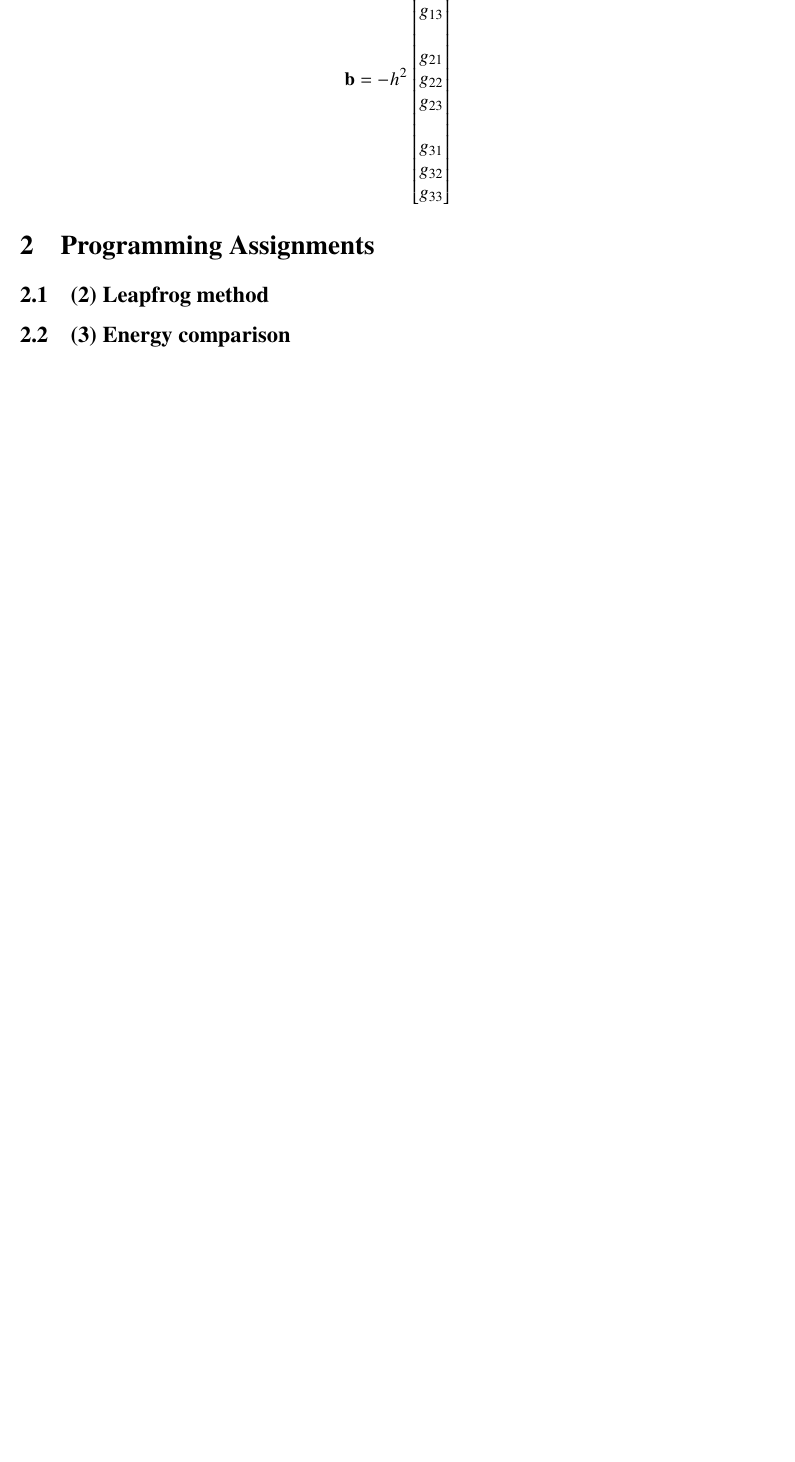
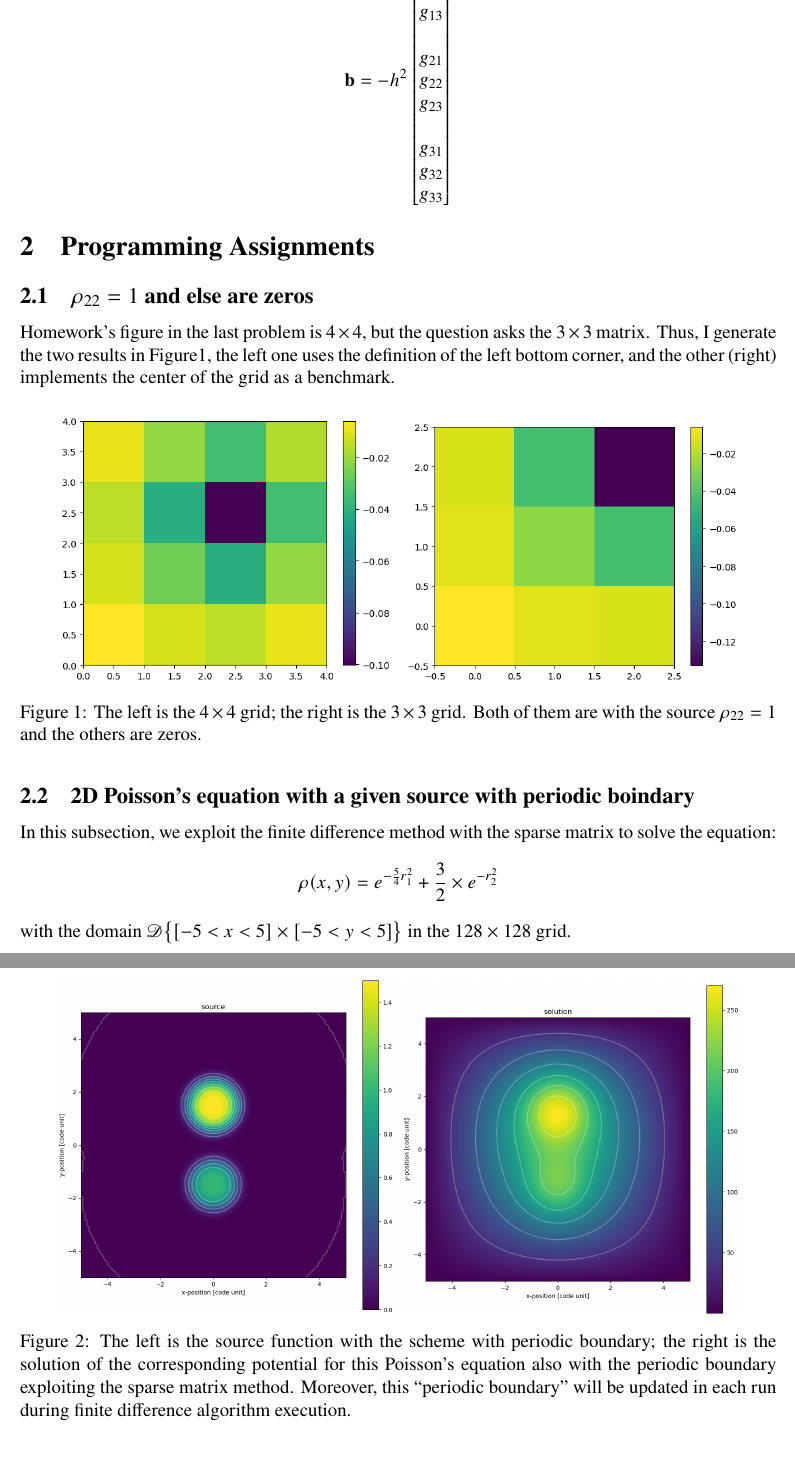
Before and after one commit to gary20000915/poisson-solver-comphyslab-HW4, a LaTeX document (tex/main.tex): part of page 2 of 2 before the commit and two parts of pages 2 and 3 of 4 after it, the two joined at a grey line, cut so that both start at the same text, the shorter picture padded with empty space. Compiled offline with pdfLaTeX.

Commit message:
finish 2.1 ~ 2.3.

```diff
--- a/tex/main.tex
+++ b/tex/main.tex
@@ -157,24 +157,28 @@
         \end{bmatrix}
     \]
 
+    \section{Programming Assignments}
+    \subsection{$\rho_{22} = 1$ and else are zeros}
+    Homework's figure in the last problem is $4 \times 4$, but the question asks the $3 \times 3$ matrix. Thus, I generate the two results in Figure\ref{q1}, the left one uses the definition of the left bottom corner, and the other (right) implements the center of the grid as a benchmark.
 
-    % \begin{figure}[H]
-    %     \centering
-    %     \includegraphics[width = 0.45\textwidth]{./RK4/0.png}
-    %     \includegraphics[width = 0.45\textwidth]{./RK4/2.png}
-    % \end{figure}
-    % \begin{figure}[H]
-    %     \centering
-    %     \includegraphics[width = 0.45\textwidth]{./RK4/4.png}
-    %     \includegraphics[width = 0.45\textwidth]{./RK4/6.png}
-    %     \includegraphics[width = 0.45\textwidth]{./RK4/8.png}
-    %     \includegraphics[width = 0.45\textwidth]{./RK4/10.png}
-    %     \caption{This the normal cloud with RK4, from $t=0$ to $t=10$ and $dt=0.01$.}
-    %     \label{RK4_cloud}
-    % \end{figure}
+    \begin{figure}[H]
+        \centering
+        \includegraphics[width = 0.45\textwidth]{./fig/1.1.png}
+        \includegraphics[width = 0.45\textwidth]{./fig/1.2.png}
+        \caption{The left is the $4 \times 4$ grid; the right is the $3 \times 3$ grid. Both of them are with the source $\rho_{22} = 1$ and the others are zeros.}\label{q1}
+    \end{figure}
 
-    \section{Programming Assignments}
-    \subsection{(2) Leapfrog method}
+    \subsection{2D Poisson's equation with a given source with periodic boindary}
+    In this subsection, we exploit the finite difference method with the sparse matrix to solve the equation:
+    \[
+        \rho(x,y) = e^{-{5 \over 4} r^{2}_{1}} + {3 \over 2} \times e^{-r^{2}_{2}}
+    \]
+    with the domain $\mathscr{D}\big\{ [-5 < x < 5] \times [-5 < y < 5] \big\}$ in the $128 \times 128$ grid.
 
+    \begin{figure}[H]
+        \centering
+        \includegraphics[width = 0.45\textwidth]{./fig/2.1.png}
+        \includegraphics[width = 0.45\textwidth]{./fig/2.2.png}
+        \caption{The left is the source function with the scheme with periodic boundary; the right is the solution of the corresponding potential for this Poisson's equation also with the periodic boundary exploiting the sparse matrix method. Moreover, this ``periodic boundary'' will be updated in each run during finite difference algorithm execution.}
+    \end{figure}
 
-    \subsection{(3) Energy comparison}
```
Also changed, not shown: tex/fig/1.1.png (added), tex/fig/1.2.png (added), tex/fig/2.1.png (added), tex/fig/2.2.png (added), tex/fig/3.1.png (added), tex/fig/3.2.png (added), tex/main.pdf, tex/main.tex (14 more changed lines), 3 other files.
